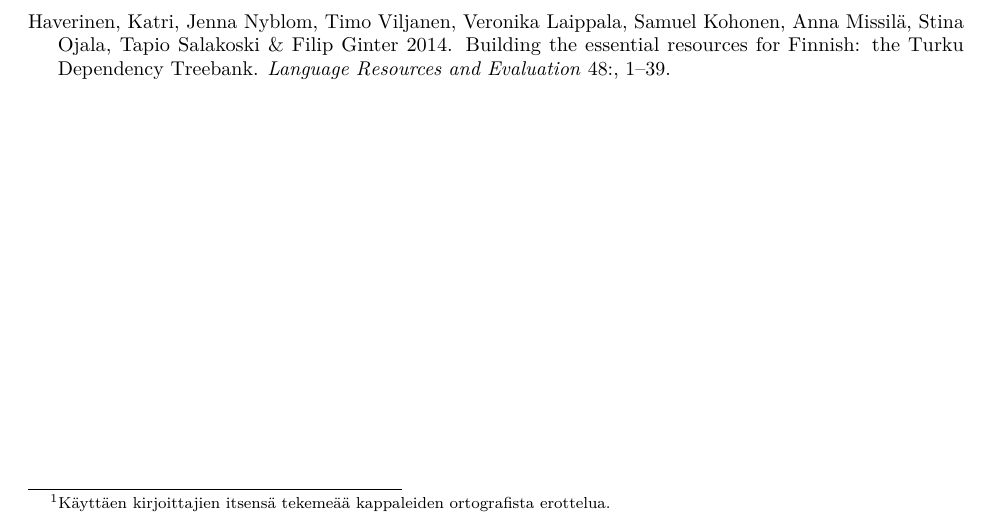
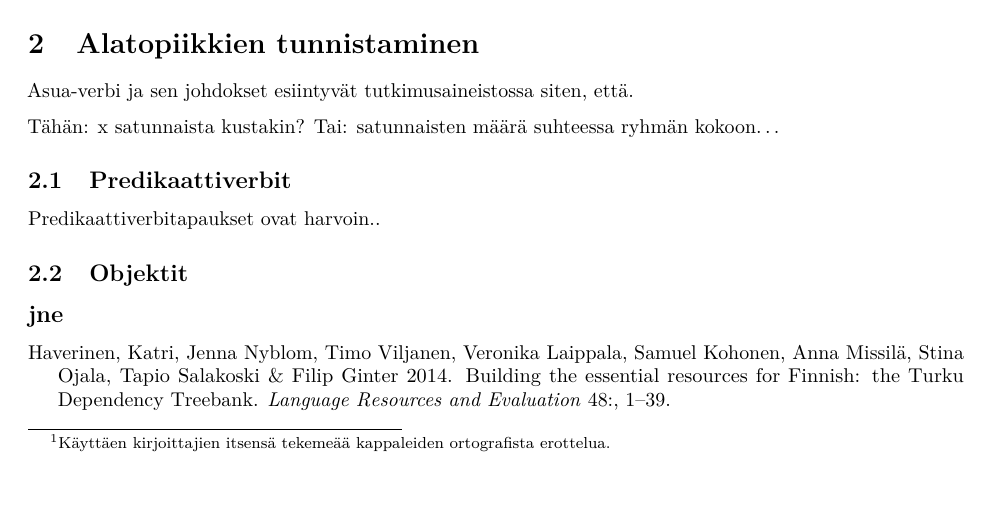
Before and after one commit to hrmJ/matkakertomukset2, an R Markdown document (koko_artikkeli.Rmd): part of the page, cut at the place of the change, the shorter picture padded with empty space. Rendered offline with R 4.5, knitr and Pandoc, then LaTeX, with nearby package versions; some code elsewhere in the file could not run offline.

Commit message:
Tarkempi ajatus analyysin kulusta
Idea siitä, että ottaisi jokaisen syntaktisen kategorian perusteella
n satunnaista tapausta, analysoisi ne tarkasti (katsoisi esim. ennen
kaikkea, että onko tässä kyseessä alatopiikkirakenne vai ei)
ja näiden pohjalta sitten tekisi itse analyysiä siitä, millä eri
tavoilla alatopiikkirakennetta käytetään tai paremmin: millä
eri tavoin alatopiikin tehtävää toteutetaan

````diff
--- /dev/null
+++ b/alatopiikkeja.Rmd
@@ -0,0 +1,23 @@
+
+Asua-verbi ja sen johdokset esiintyvät tutkimusaineistossa siten,
+että.
+
+Tähän: x satunnaista kustakin?
+Tai: satunnaisten määrä suhteessa ryhmän kokoon...
+
+```{r, echo=FALSE}
+
+
+```
+
+
+## Predikaattiverbit
+
+
+Predikaattiverbitapaukset ovat harvoin..
+
+
+## Objektit
+
+
+## jne
--- a/koko_artikkeli.Rmd
+++ b/koko_artikkeli.Rmd
@@ -5,6 +5,7 @@ output:
   pdf_document:
     toc: false
     number_sections: true
+output_dir: output
 bibliography: bibliography.bib
 csl: formatting/utaltl.csl
 ---
````
Also changed, not shown: metodista.Rmd (+2 -4 lines), rpackage/R/imports.R (added, +3 -0 lines), koko_artikkeli.Rmd (5 more changed lines), 1 other file.
